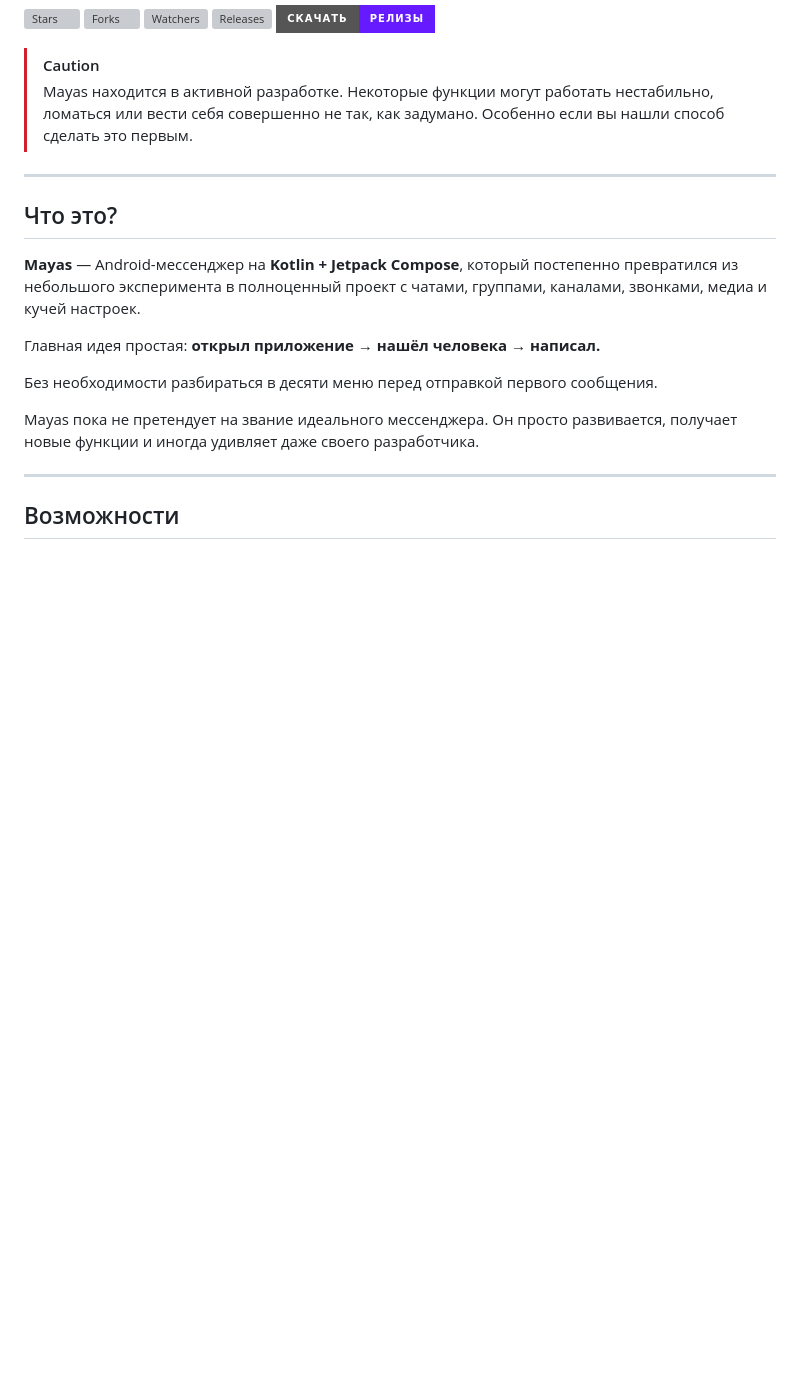
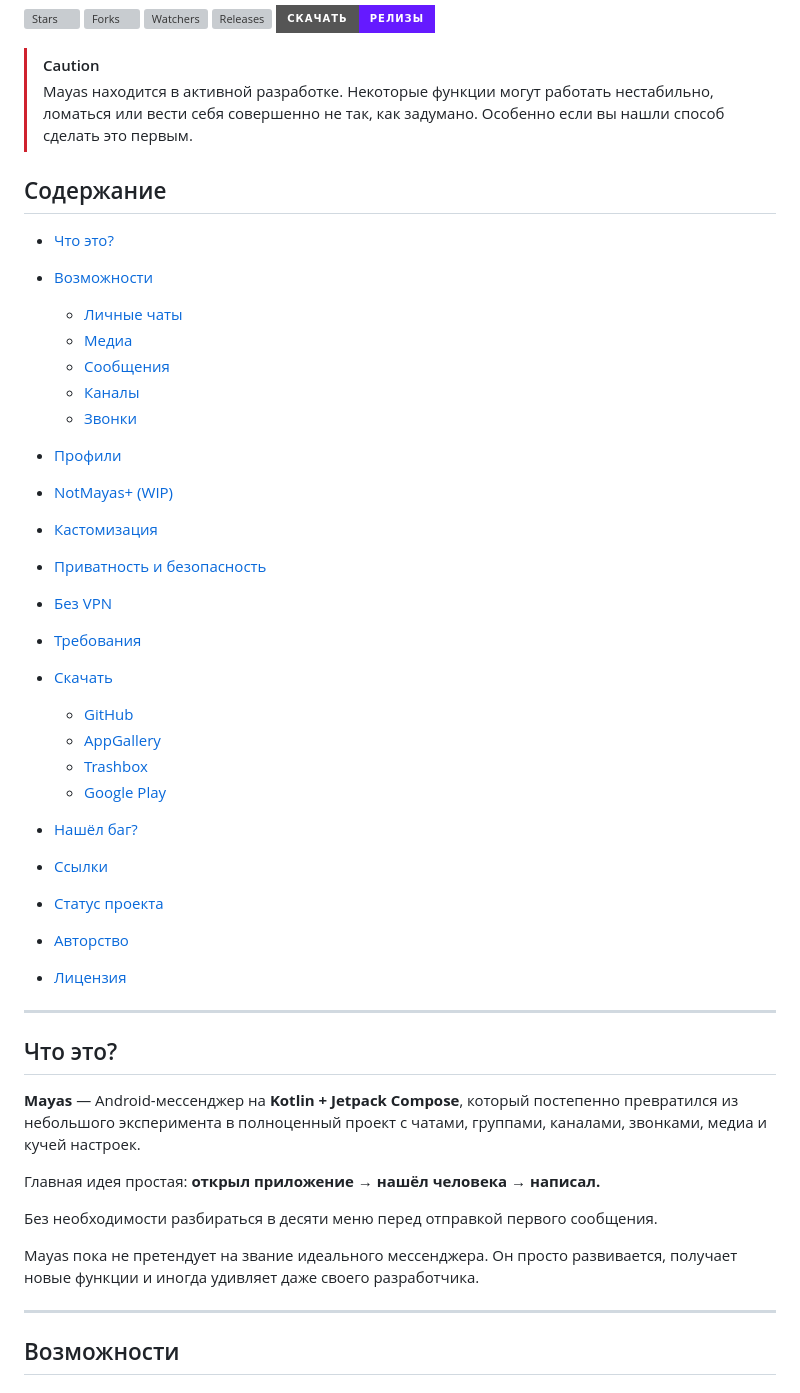
Before and after one commit to dan1eIDT/Mayas, a Markdown page: README.md, the part around the change. GitHub-like rendering; badges without logos; blank space fills up the shorter version; grey boxes are pictures that could not be loaded.

```diff
--- a/README.md
+++ b/README.md
@@ -13,6 +13,35 @@
 
 > [!CAUTION]
 > Mayas находится в активной разработке. Некоторые функции могут работать нестабильно, ломаться или вести себя совершенно не так, как задумано. Особенно если вы нашли способ сделать это первым.
+
+## Содержание
+
+* [Что это?](#что-это)
+* [Возможности](#возможности)
+
+  * [Личные чаты](#личные-чаты)
+  * [Медиа](#медиа)
+  * [Сообщения](#сообщения)
+  * [Каналы](#каналы)
+  * [Звонки](#звонки)
+* [Профили](#профили)
+* [NotMayas+ (WIP)](#notmayas-wip)
+* [Кастомизация](#кастомизация)
+* [Приватность и безопасность](#приватность-и-безопасность)
+* [Без VPN](#без-vpn)
+* [Требования](#требования)
+* [Скачать](#скачать)
+
+  * [GitHub](#github)
+  * [AppGallery](#appgallery)
+  * [Trashbox](#trashbox)
+  * [Google Play](#google-play)
+* [Нашёл баг?](#нашёл-баг)
+* [Ссылки](#ссылки)
+* [Статус проекта](#статус-проекта)
+* [Авторство](#авторство)
+* [Лицензия](#лицензия)
+
 
 ---
 
```
